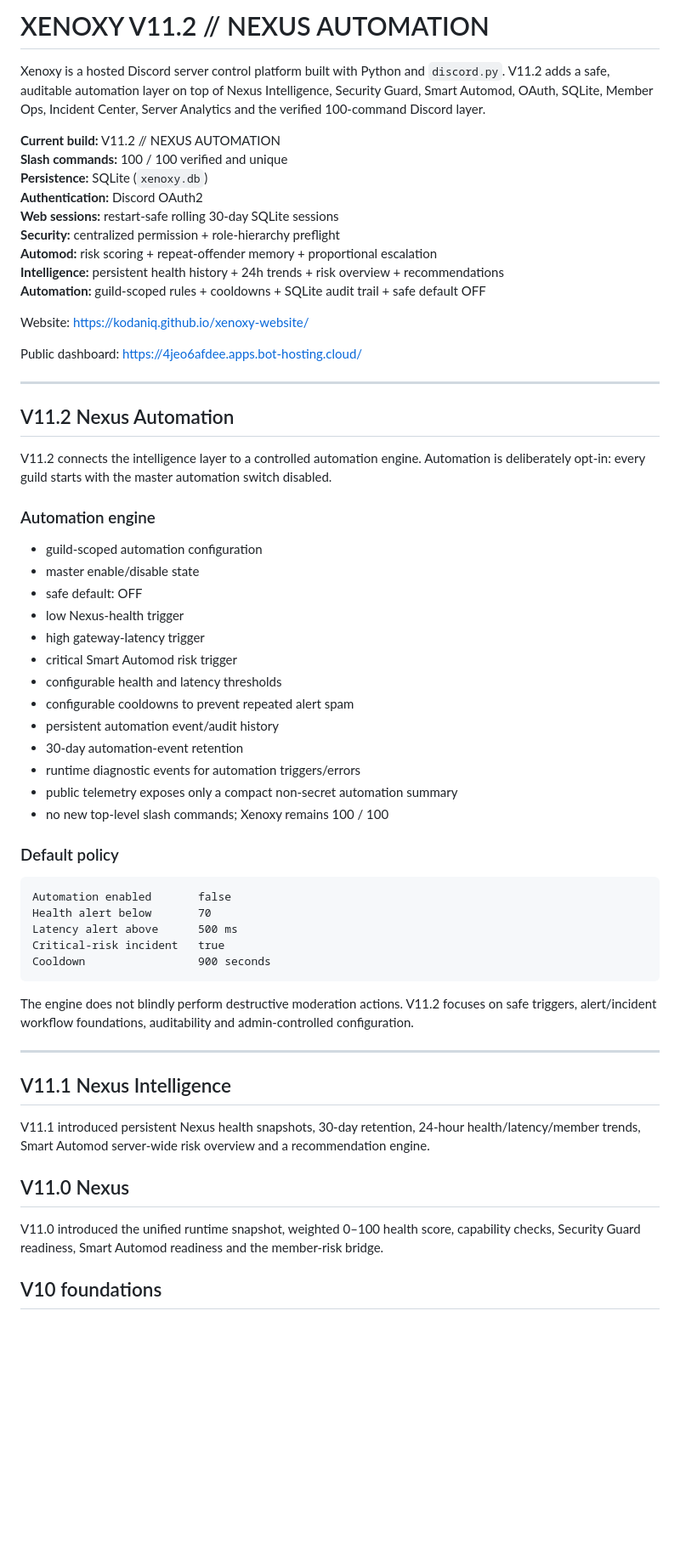
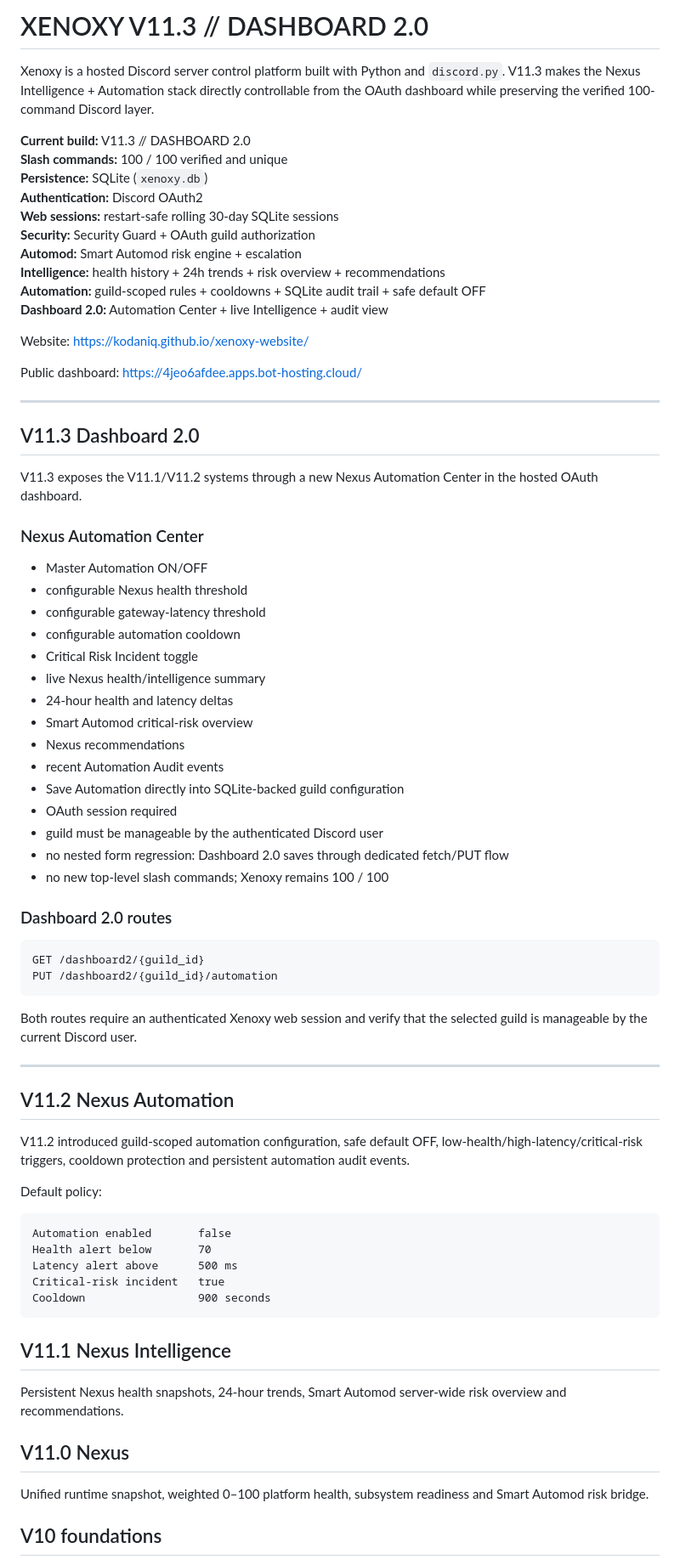
Before and after one commit to kodaniq/xenoxy-website, a Markdown page: README.md, the part around one of its changes. Shown at 85% size. GitHub-like rendering; blank space fills up the shorter version.

Commit message:
Sync README to Xenoxy V11.3 Dashboard 2.0

````diff
--- a/README.md
+++ b/README.md
@@ -1,16 +1,17 @@
-# XENOXY V11.2 // NEXUS AUTOMATION
+# XENOXY V11.3 // DASHBOARD 2.0
 
-Xenoxy is a hosted Discord server control platform built with Python and `discord.py`. V11.2 adds a safe, auditable automation layer on top of Nexus Intelligence, Security Guard, Smart Automod, OAuth, SQLite, Member Ops, Incident Center, Server Analytics and the verified 100-command Discord layer.
+Xenoxy is a hosted Discord server control platform built with Python and `discord.py`. V11.3 makes the Nexus Intelligence + Automation stack directly controllable from the OAuth dashboard while preserving the verified 100-command Discord layer.
 
-**Current build:** V11.2 // NEXUS AUTOMATION
+**Current build:** V11.3 // DASHBOARD 2.0
 **Slash commands:** 100 / 100 verified and unique
 **Persistence:** SQLite (`xenoxy.db`)
 **Authentication:** Discord OAuth2
 **Web sessions:** restart-safe rolling 30-day SQLite sessions
-**Security:** centralized permission + role-hierarchy preflight
-**Automod:** risk scoring + repeat-offender memory + proportional escalation
-**Intelligence:** persistent health history + 24h trends + risk overview + recommendations
+**Security:** Security Guard + OAuth guild authorization
+**Automod:** Smart Automod risk engine + escalation
+**Intelligence:** health history + 24h trends + risk overview + recommendations
 **Automation:** guild-scoped rules + cooldowns + SQLite audit trail + safe default OFF
+**Dashboard 2.0:** Automation Center + live Intelligence + audit view
 
 Website: https://kodaniq.github.io/xenoxy-website/
 
@@ -18,27 +19,44 @@ Public dashboard: https://4jeo6afdee.apps.bot-hosting.cloud/
 
 ---
 
+## V11.3 Dashboard 2.0
+
+V11.3 exposes the V11.1/V11.2 systems through a new Nexus Automation Center in the hosted OAuth dashboard.
+
+### Nexus Automation Center
+
+- Master Automation ON/OFF
+- configurable Nexus health threshold
+- configurable gateway-latency threshold
+- configurable automation cooldown
+- Critical Risk Incident toggle
+- live Nexus health/intelligence summary
+- 24-hour health and latency deltas
+- Smart Automod critical-risk overview
+- Nexus recommendations
+- recent Automation Audit events
+- Save Automation directly into SQLite-backed guild configuration
+- OAuth session required
+- guild must be manageable by the authenticated Discord user
+- no nested form regression: Dashboard 2.0 saves through dedicated fetch/PUT flow
+- no new top-level slash commands; Xenoxy remains 100 / 100
+
+### Dashboard 2.0 routes
+
+```text
+GET /dashboard2/{guild_id}
+PUT /dashboard2/{guild_id}/automation
+```
+
+Both routes require an authenticated Xenoxy web session and verify that the selected guild is manageable by the current Discord user.
+
+---
+
 ## V11.2 Nexus Automation
 
-V11.2 connects the intelligence layer to a controlled automation engine. Automation is deliberately opt-in: every guild starts with the master automation switch disabled.
+V11.2 introduced guild-scoped automation configuration, safe default OFF, low-health/high-latency/critical-risk triggers, cooldown protection and persistent automation audit events.
 
-### Automation engine
-
-- guild-scoped automation configuration
-- master enable/disable state
-- safe default: OFF
-- low Nexus-health trigger
-- high gateway-latency trigger
-- critical Smart Automod risk trigger
-- configurable health and latency thresholds
-- configurable cooldowns to prevent repeated alert spam
-- persistent automation event/audit history
-- 30-day automation-event retention
-- runtime diagnostic events for automation triggers/errors
-- public telemetry exposes only a compact non-secret automation summary
-- no new top-level slash commands; Xenoxy remains 100 / 100
-
-### Default policy
+Default policy:
 
 ```text
 Automation enabled       false
@@ -48,17 +66,13 @@ Critical-risk incident   true
 Cooldown                 900 seconds
 ```
 
-The engine does not blindly perform destructive moderation actions. V11.2 focuses on safe triggers, alert/incident workflow foundations, auditability and admin-controlled configuration.
-
----
-
 ## V11.1 Nexus Intelligence
 
-V11.1 introduced persistent Nexus health snapshots, 30-day retention, 24-hour health/latency/member trends, Smart Automod server-wide risk overview and a recommendation engine.
+Persistent Nexus health snapshots, 24-hour trends, Smart Automod server-wide risk overview and recommendations.
 
 ## V11.0 Nexus
 
-V11.0 introduced the unified runtime snapshot, weighted 0–100 health score, capability checks, Security Guard readiness, Smart Automod readiness and the member-risk bridge.
+Unified runtime snapshot, weighted 0–100 platform health, subsystem readiness and Smart Automod risk bridge.
 
 ## V10 foundations
 
````
Also changed, not shown: other parts of README.md (+20 -13 lines).
